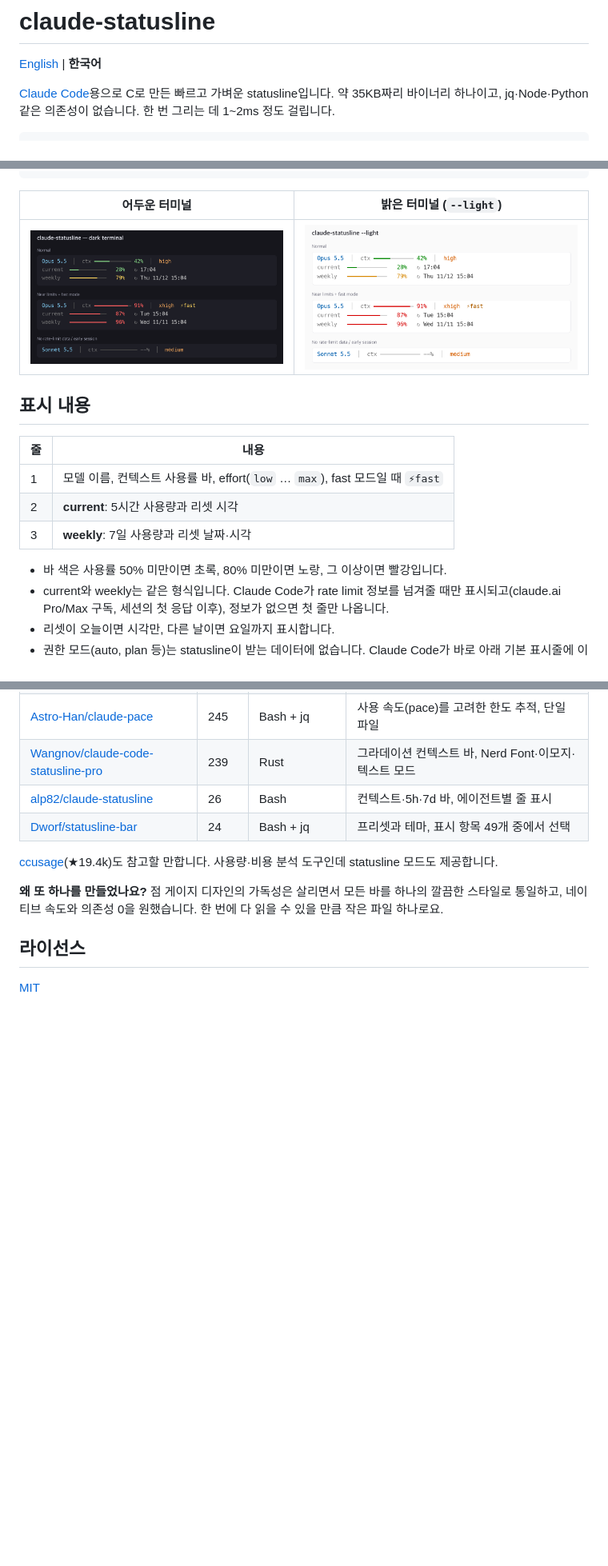
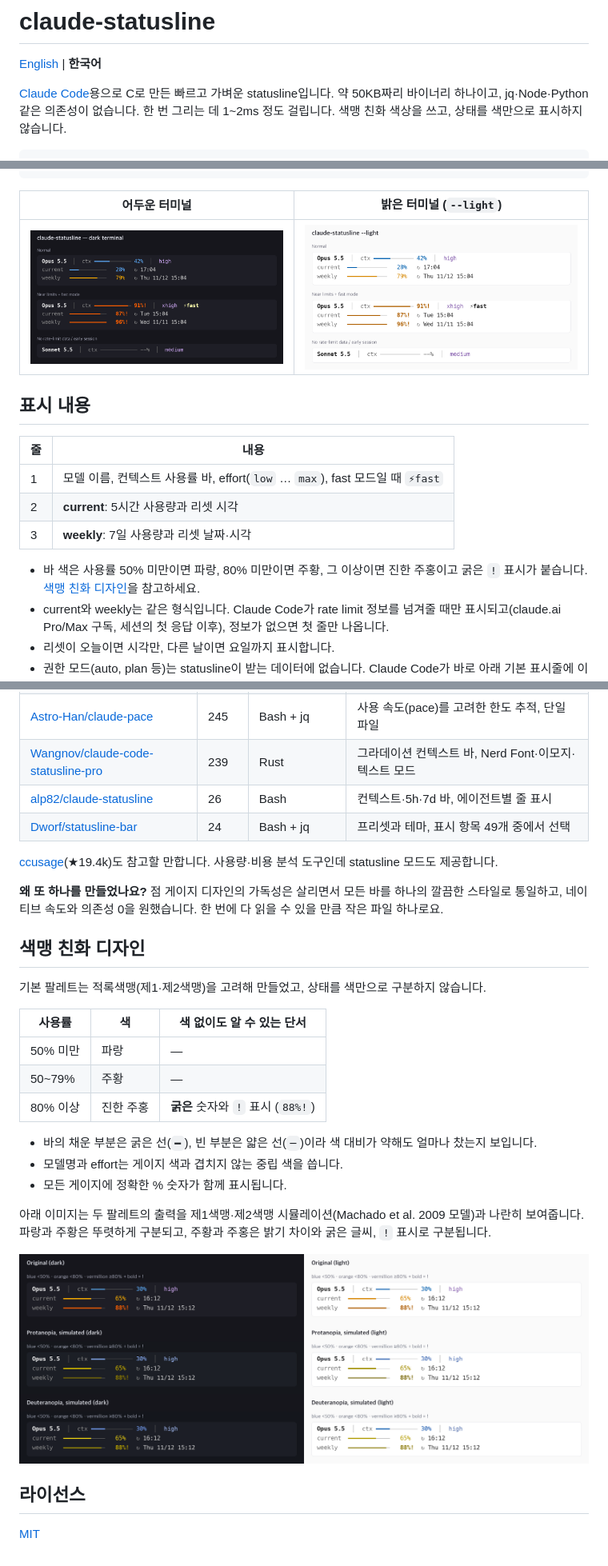
Before and after one commit to sjlee42/claude-statusline, a Markdown page: README_한국어.md, 3 parts joined by grey strips. Shown at 80% size. Rendered like a GitHub page; pictures changed too: docs/colorblind-check.png (added), docs/preview-dark.png, docs/preview-light.png; blank space fills up the shorter version.

````diff
--- a/README_한국어.md
+++ b/README_한국어.md
@@ -3,6 +3,7 @@
 [English](README.md) | **한국어**
 
 [Claude Code](https://code.claude.com)용으로 C로 만든 빠르고 가벼운 statusline입니다.
-약 35KB짜리 바이너리 하나이고, jq·Node·Python 같은 의존성이 없습니다. 한 번 그리는 데 1~2ms 정도 걸립니다.
+약 50KB짜리 바이너리 하나이고, jq·Node·Python 같은 의존성이 없습니다. 한 번 그리는 데 1~2ms 정도 걸립니다.
+색맹 친화 색상을 쓰고, 상태를 색만으로 표시하지 않습니다.
 
 ```
@@ -23,7 +24,7 @@ weekly   ━━━━━━━━━━━━   79%   ↻ Thu 11/12 15:04
 | 2 | **current**: 5시간 사용량과 리셋 시각 |
 | 3 | **weekly**: 7일 사용량과 리셋 날짜·시각 |
 
-- 바 색은 사용률 50% 미만이면 초록, 80% 미만이면 노랑, 그 이상이면 빨강입니다.
+- 바 색은 사용률 50% 미만이면 파랑, 80% 미만이면 주황, 그 이상이면 진한 주홍이고 굵은 `!` 표시가 붙습니다. [색맹 친화 디자인](#색맹-친화-디자인)을 참고하세요.
 - current와 weekly는 같은 형식입니다. Claude Code가 rate limit 정보를 넘겨줄 때만 표시되고(claude.ai Pro/Max 구독, 세션의 첫 응답 이후), 정보가 없으면 첫 줄만 나옵니다.
 - 리셋이 오늘이면 시각만, 다른 날이면 요일까지 표시합니다.
 - 권한 모드(auto, plan 등)는 statusline이 받는 데이터에 없습니다. Claude Code가 바로 아래 기본 표시줄에 이미 보여줍니다.
@@ -96,6 +97,24 @@ Claude Code는 화면이 갱신될 때마다(300ms 디바운스) statusline 명
 
 **왜 또 하나를 만들었나요?** 점 게이지 디자인의 가독성은 살리면서 모든 바를 하나의 깔끔한 스타일로 통일하고, 네이티브 속도와 의존성 0을 원했습니다. 한 번에 다 읽을 수 있을 만큼 작은 파일 하나로요.
 
+## 색맹 친화 디자인
+
+기본 팔레트는 적록색맹(제1·제2색맹)을 고려해 만들었고, 상태를 색만으로 구분하지 않습니다.
+
+| 사용률 | 색 | 색 없이도 알 수 있는 단서 |
+|---|---|---|
+| 50% 미만 | 파랑 | — |
+| 50~79% | 주황 | — |
+| 80% 이상 | 진한 주홍 | **굵은** 숫자와 `!` 표시 (`88%!`) |
+
+- 바의 채운 부분은 굵은 선(`━`), 빈 부분은 얇은 선(`─`)이라 색 대비가 약해도 얼마나 찼는지 보입니다.
+- 모델명과 effort는 게이지 색과 겹치지 않는 중립 색을 씁니다.
+- 모든 게이지에 정확한 % 숫자가 함께 표시됩니다.
+
+아래 이미지는 두 팔레트의 출력을 제1색맹·제2색맹 시뮬레이션(Machado et al. 2009 모델)과 나란히 보여줍니다. 파랑과 주황은 뚜렷하게 구분되고, 주황과 주홍은 밝기 차이와 굵은 글씨, `!` 표시로 구분됩니다.
+
+![색맹 시뮬레이션](docs/colorblind-check.png)
+
 ## 라이선스
 
 [MIT](LICENSE)
````
Also changed, not shown: other parts of README_한국어.md (+3 -3 lines), README.md (+24 -5 lines), 1 other file.
